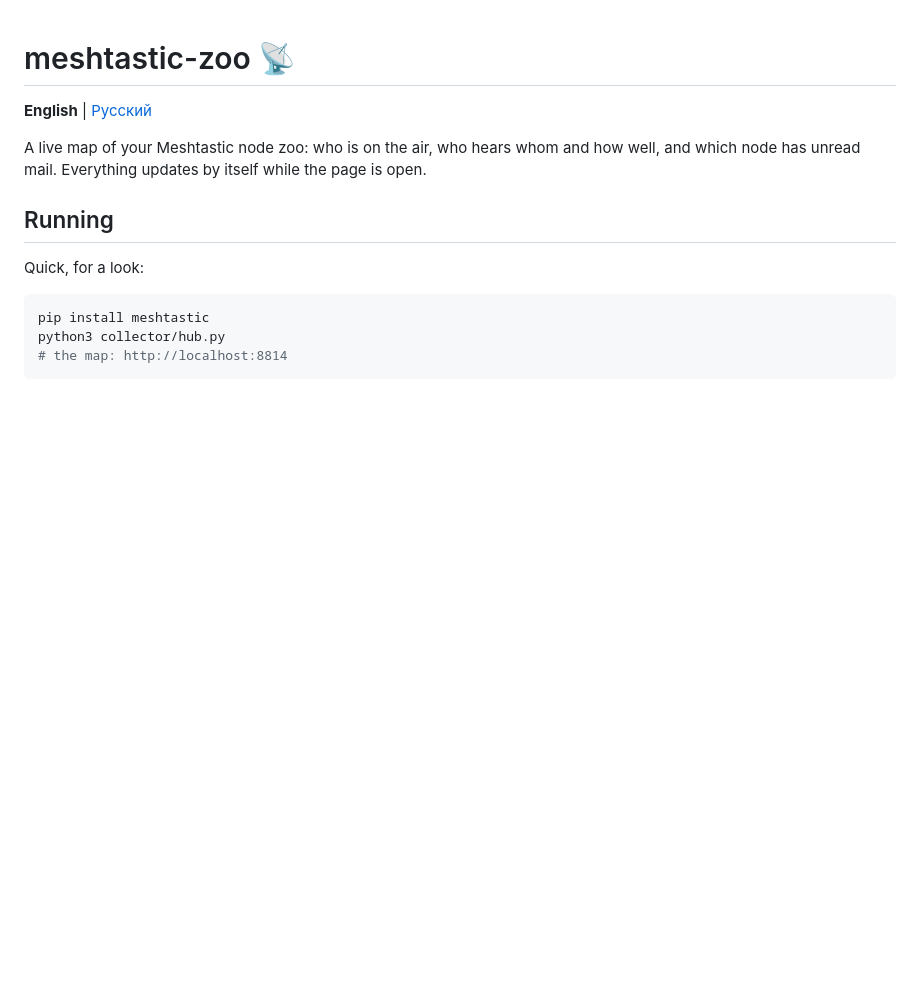
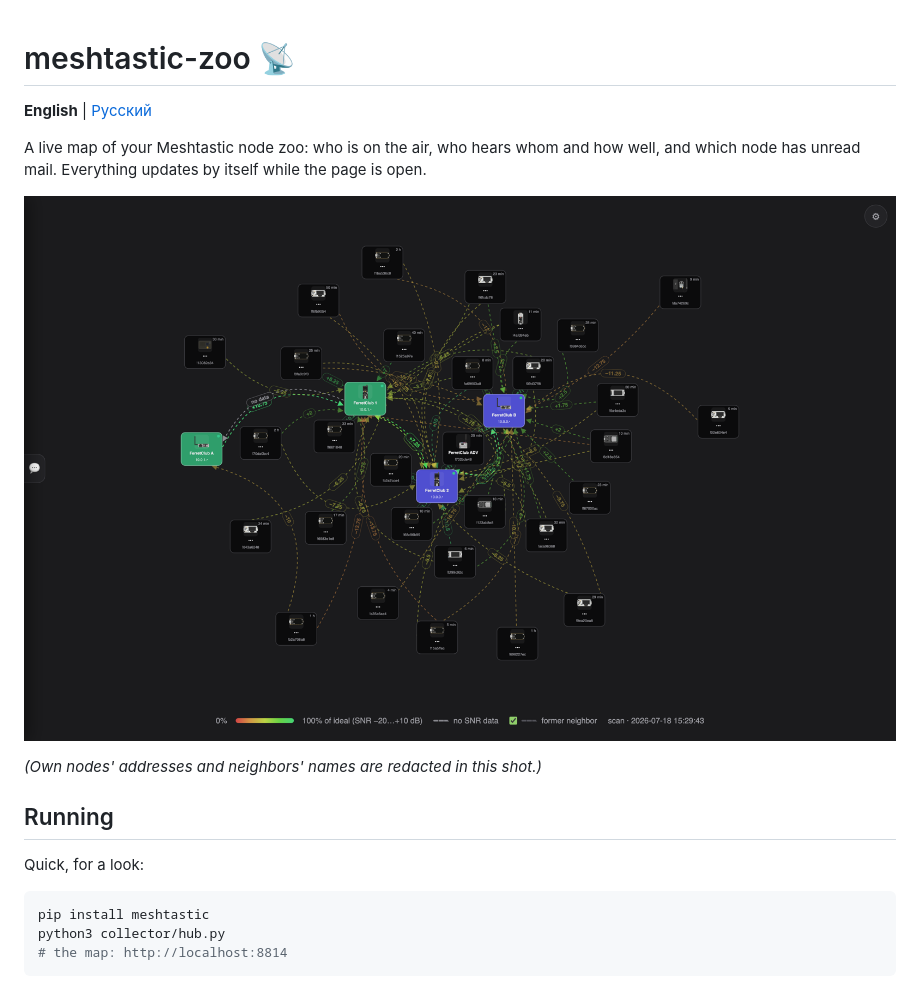
Before and after one commit to anton-vinogradov/meshtastic-zoo, a Markdown page: README.md, the part around the change. Rendered like a GitHub page; pictures changed too: docs/screenshot.png (added); blank space fills up the shorter version.

```diff
--- a/README.md
+++ b/README.md
@@ -5,6 +5,10 @@
 A live map of your Meshtastic node zoo: who is on the air, who hears
 whom and how well, and which node has unread mail. Everything updates
 by itself while the page is open.
+
+![The connectivity map: own nodes tinted by site, neighbors heard over the radio, arrows colored by link quality with the SNR on each line.](docs/screenshot.png)
+
+*(Own nodes' addresses and neighbors' names are redacted in this shot.)*
 
 ## Running
 
```
Also changed, not shown: README.ru.md (+4 -0 lines).
